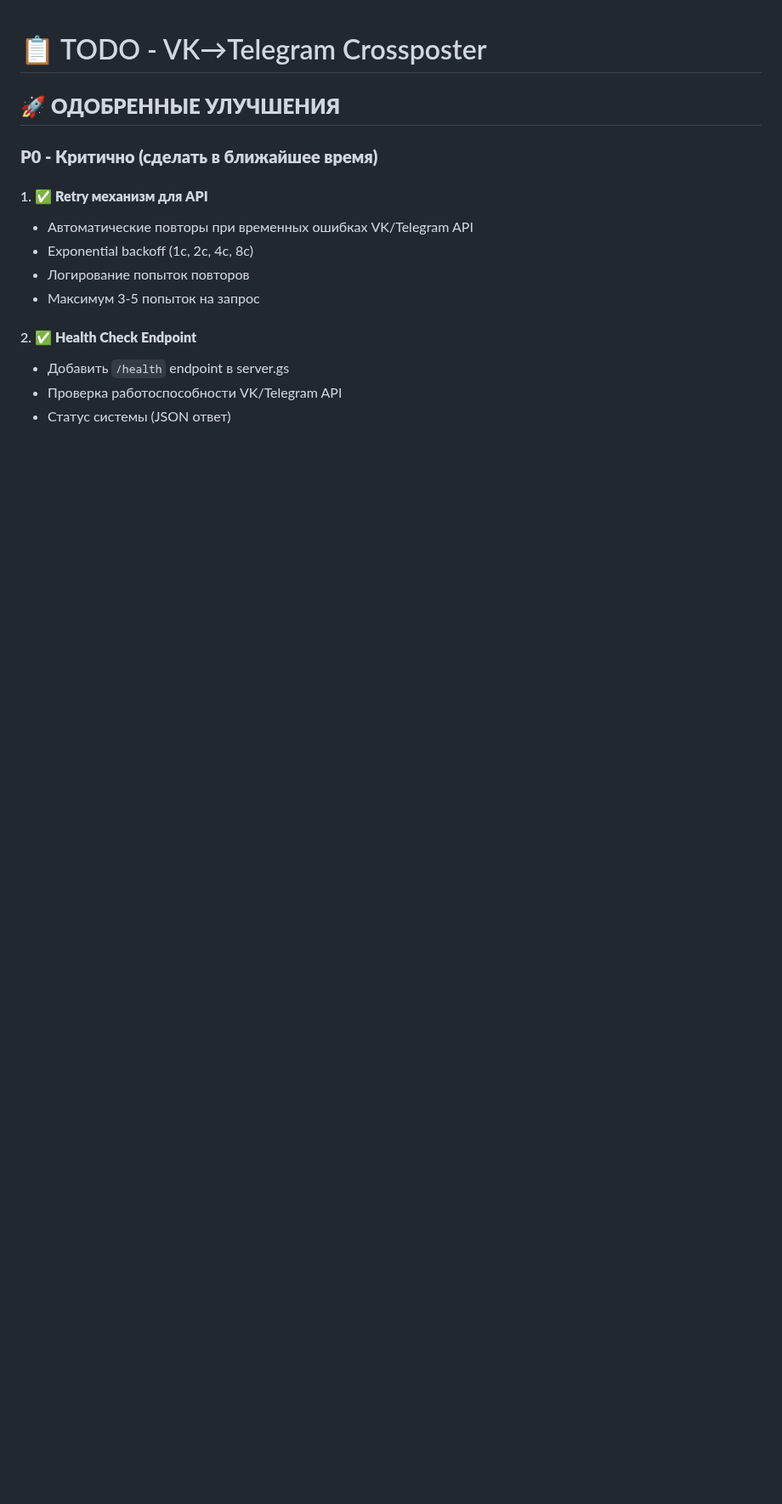
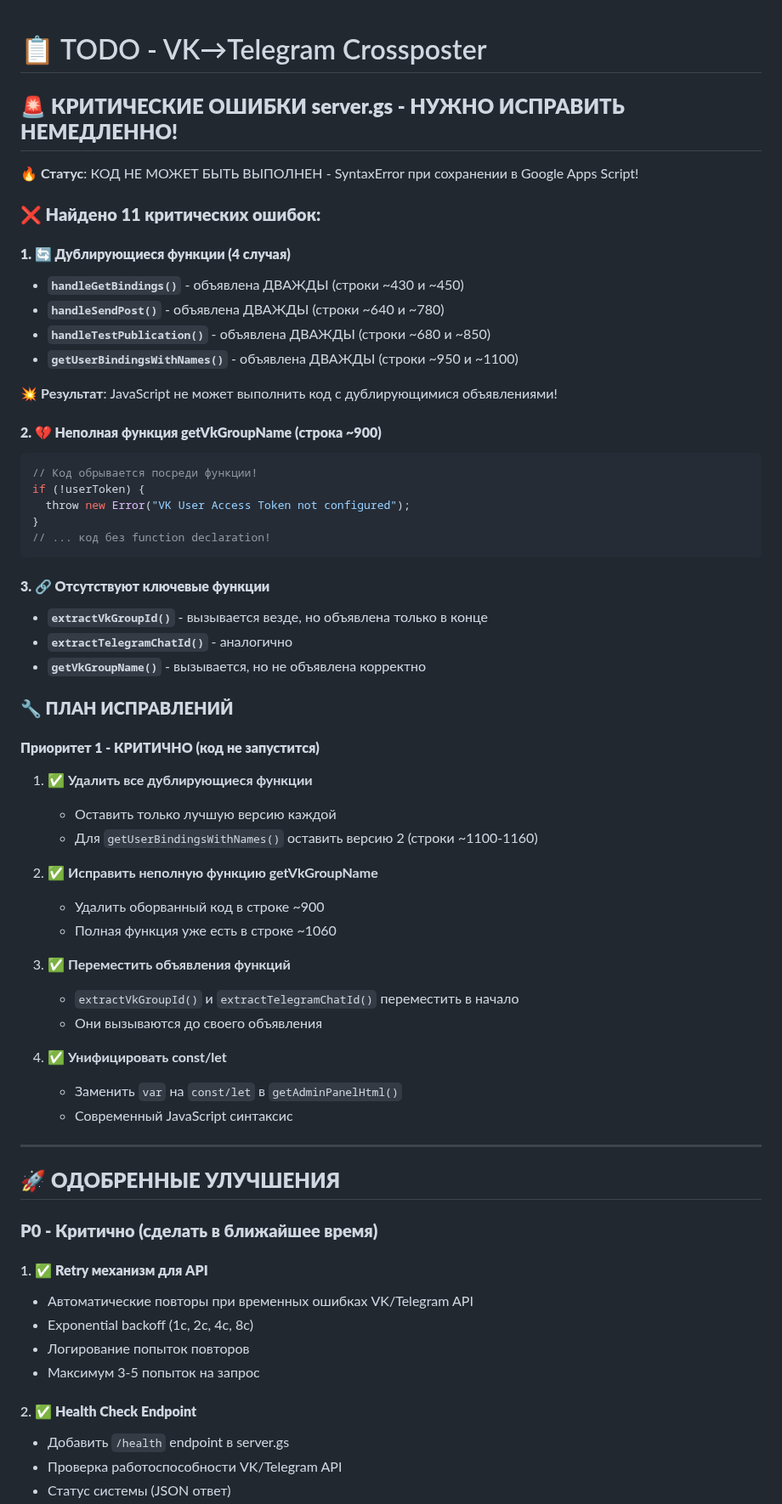
Before and after one commit to crosspostly/crosspost_vktg, a Markdown page: TODO.md, the part around one of its changes. Shown at 85% size. GitHub-like rendering; blank space fills up the shorter version.

Commit message:
Add critical server.gs errors analysis to TODO.md

````diff
--- a/TODO.md
+++ b/TODO.md
@@ -1,4 +1,53 @@
 # 📋 TODO - VK→Telegram Crossposter
+
+## 🚨 **КРИТИЧЕСКИЕ ОШИБКИ server.gs - НУЖНО ИСПРАВИТЬ НЕМЕДЛЕННО!**
+
+**🔥 Статус**: КОД НЕ МОЖЕТ БЫТЬ ВЫПОЛНЕН - SyntaxError при сохранении в Google Apps Script!
+
+### **❌ Найдено 11 критических ошибок:**
+
+#### **1. 🔄 Дублирующиеся функции (4 случая)**
+- **`handleGetBindings()`** - объявлена ДВАЖДЫ (строки ~430 и ~450)
+- **`handleSendPost()`** - объявлена ДВАЖДЫ (строки ~640 и ~780)
+- **`handleTestPublication()`** - объявлена ДВАЖДЫ (строки ~680 и ~850)
+- **`getUserBindingsWithNames()`** - объявлена ДВАЖДЫ (строки ~950 и ~1100)
+
+💥 **Результат**: JavaScript не может выполнить код с дублирующимися объявлениями!
+
+#### **2. 💔 Неполная функция getVkGroupName (строка ~900)**
+```javascript
+// Код обрывается посреди функции!
+if (!userToken) {
+  throw new Error("VK User Access Token not configured");
+}
+// ... код без function declaration!
+```
+
+#### **3. 🔗 Отсутствуют ключевые функции**
+- **`extractVkGroupId()`** - вызывается везде, но объявлена только в конце
+- **`extractTelegramChatId()`** - аналогично
+- **`getVkGroupName()`** - вызывается, но не объявлена корректно
+
+### **🔧 ПЛАН ИСПРАВЛЕНИЙ**
+
+#### **Приоритет 1 - КРИТИЧНО (код не запустится)**
+1. ✅ **Удалить все дублирующиеся функции**
+   - Оставить только лучшую версию каждой
+   - Для `getUserBindingsWithNames()` оставить версию 2 (строки ~1100-1160)
+
+2. ✅ **Исправить неполную функцию getVkGroupName**
+   - Удалить оборванный код в строке ~900
+   - Полная функция уже есть в строке ~1060
+
+3. ✅ **Переместить объявления функций**
+   - `extractVkGroupId()` и `extractTelegramChatId()` переместить в начало
+   - Они вызываются до своего объявления
+
+4. ✅ **Унифицировать const/let**
+   - Заменить `var` на `const/let` в `getAdminPanelHtml()`
+   - Современный JavaScript синтаксис
+
+---
 
 ## 🚀 **ОДОБРЕННЫЕ УЛУЧШЕНИЯ**
 
````
Also changed, not shown: other parts of TODO.md (+3 -2 lines).
